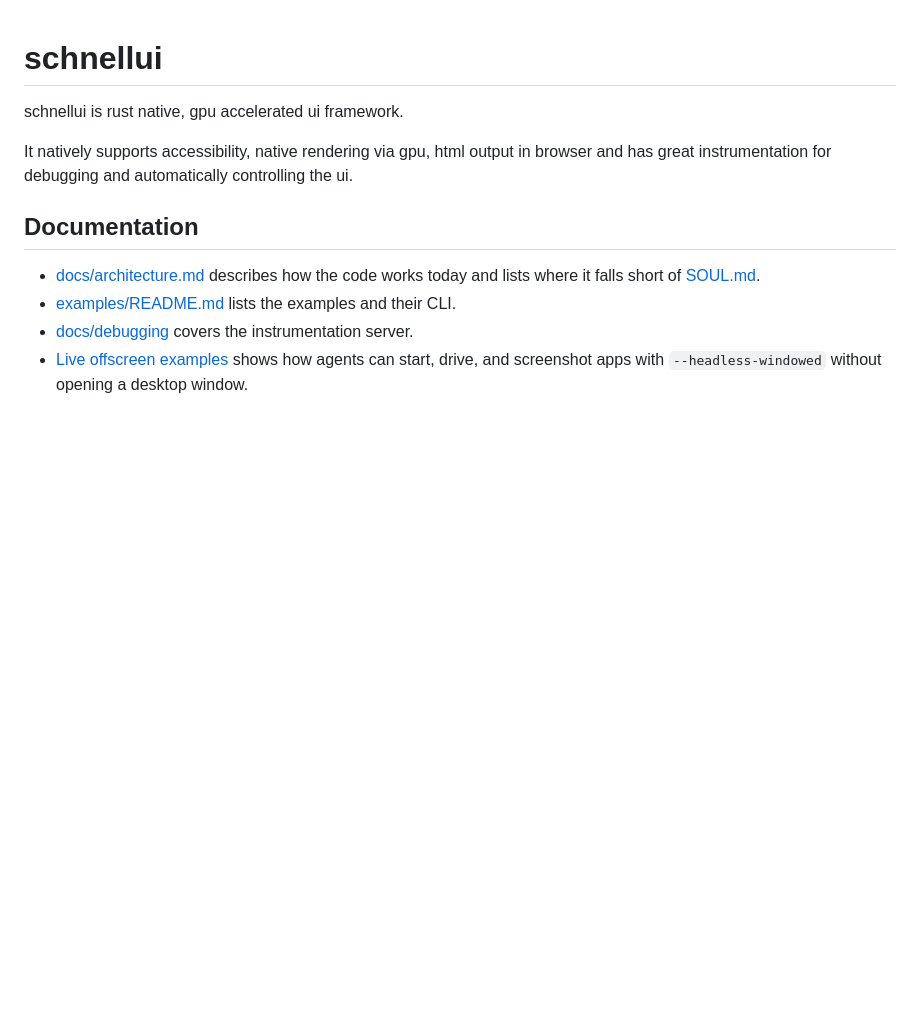
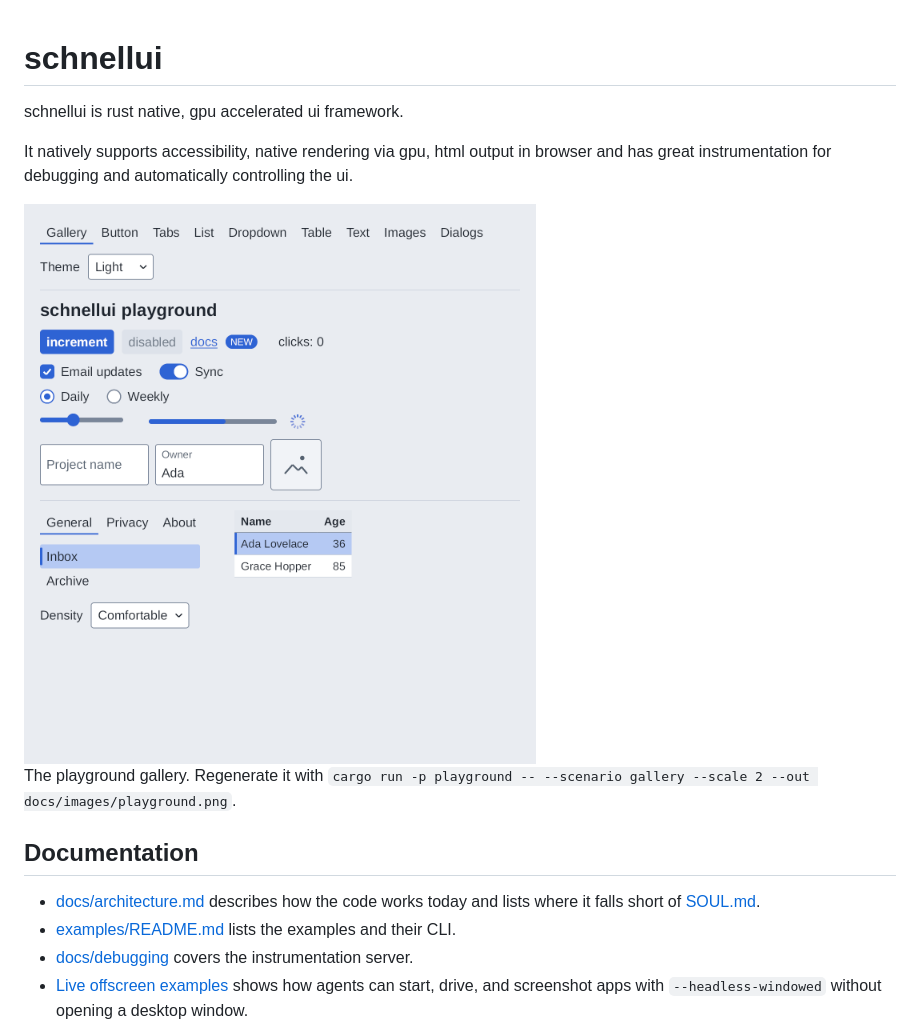
Before and after one commit to codefionn/schnellui, a Markdown page: README.md, the part around the change. GitHub-like rendering; pictures changed too: docs/images/playground.png (added); blank space fills up the shorter version.

Commit message:
Show the playground gallery in the README
Co-Authored-By: Claude Opus 5.5 <noreply@anthropic.com>
Claude-Session: https://claude.ai/code/session_01RgPMTuR6ryeg9ATttwR6N3

```diff
--- a/README.md
+++ b/README.md
@@ -5,6 +5,11 @@ schnellui is rust native, gpu accelerated ui framework.
 It natively supports accessibility, native rendering via gpu, html output in
 browser and has great instrumentation for debugging and automatically
 controlling the ui.
+
+<img src="docs/images/playground.png" alt="The playground gallery in the Light theme: buttons, checkbox, switch, radios, slider, progress bar, text inputs, tabs, a list, a table and a dropdown" width="640">
+
+The playground gallery. Regenerate it with
+`cargo run -p playground -- --scenario gallery --scale 2 --out docs/images/playground.png`.
 
 ## Documentation
 
```
